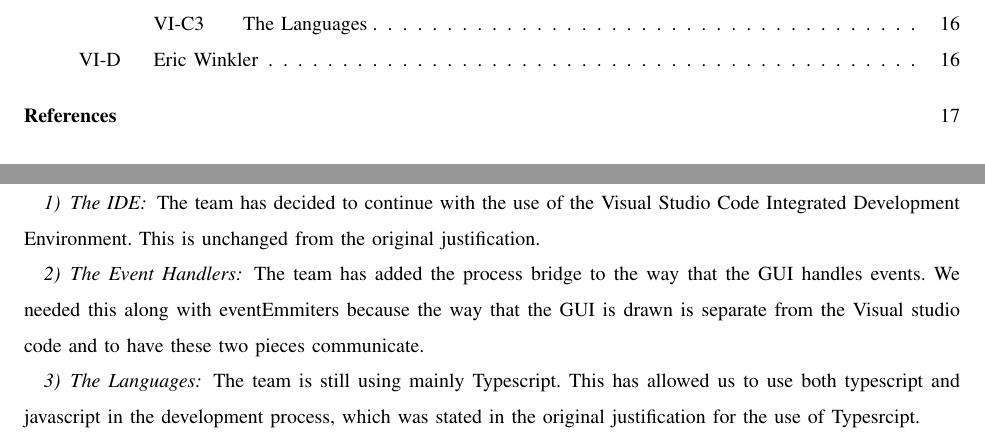
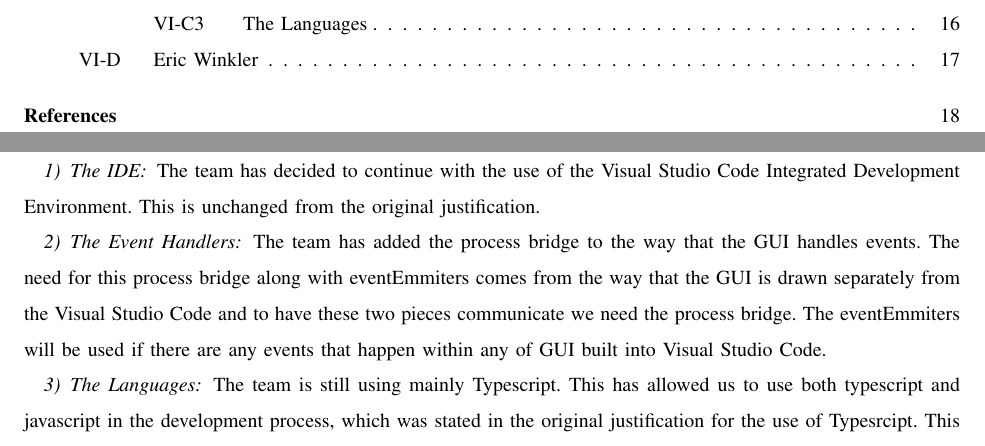
Before and after one commit to slichlyter12/Postal, a LaTeX paper (TechReview/revision_02142017/techreview.tex): two parts of pages 4 and 16 of 17 before the commit and two parts of pages 4 and 16 of 18 after it, joined at a grey line, cut so that both start at the same text. Compiled offline with pdfLaTeX; a missing font is replaced by an installed copy or a similar font; a LaTeX package or settings file that is missing is left out.

Commit message:
fixed some typos added more detail.

```diff
--- a/TechReview/revision_02142017/techreview.tex
+++ b/TechReview/revision_02142017/techreview.tex
@@ -504,14 +504,13 @@ This is unchanged from the original justification.
 
 \subsubsection{The Event Handlers}
 The team has added the process bridge to the way that the GUI handles events.
-We needed this along with eventEmmiters because the way that the GUI is drawn is separate from the Visual studio code and to have these two pieces communicate.
+The need for this process bridge along with eventEmmiters comes from the way that the GUI is drawn separately from the Visual Studio Code and to have these two pieces communicate we need the process bridge.
+The eventEmmiters will be used if there are any events that happen within any of GUI built into Visual Studio Code.
 
 \subsubsection{The Languages}
 The team is still using mainly Typescript.
 This has allowed us to use both typescript and javascript in the development process, which was stated in the original justification for the use of Typesrcipt.
-
-
-
+This also allows the development team to use NodeJS and its many useful libraries.
 
 \subsection{Eric Winkler}
 
```
